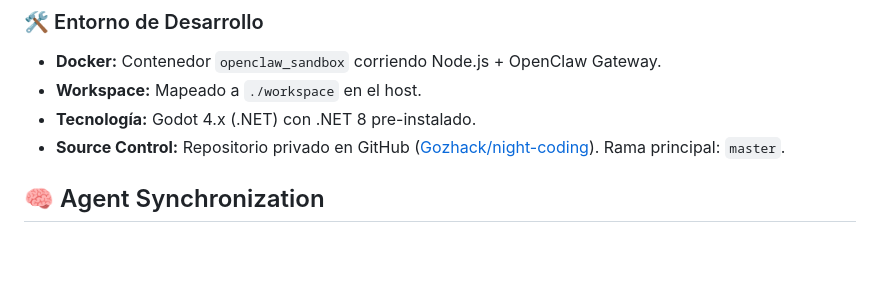
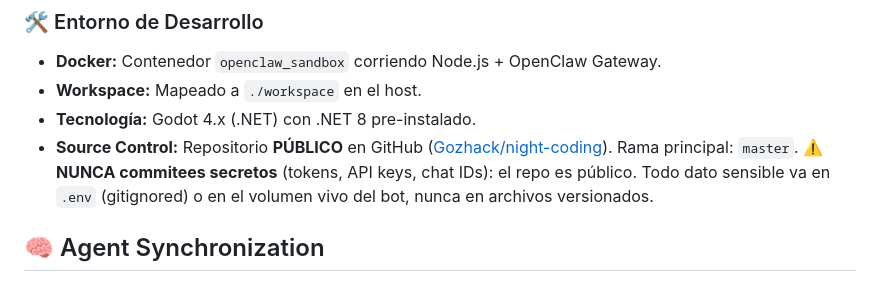
Before and after one commit to Gozhack/night-coding, a Markdown page: GEMINI.md, the part around the change. Rendered like a GitHub page; blank space fills up the shorter version.

Commit message:
docs: corrige GEMINI.md (repo es PUBLICO, no privado) + aviso de no commitear secretos

```diff
--- a/GEMINI.md
+++ b/GEMINI.md
@@ -35,7 +35,7 @@ Las credenciales quedan en `./.gemini_cli/` (volumen persistente, en `.gitignore
 - **Docker:** Contenedor `openclaw_sandbox` corriendo Node.js + OpenClaw Gateway.
 - **Workspace:** Mapeado a `./workspace` en el host.
 - **Tecnología:** Godot 4.x (.NET) con .NET 8 pre-instalado.
-- **Source Control:** Repositorio privado en GitHub ([Gozhack/night-coding](https://github.com/Gozhack/night-coding)). Rama principal: `master`.
+- **Source Control:** Repositorio **PÚBLICO** en GitHub ([Gozhack/night-coding](https://github.com/Gozhack/night-coding)). Rama principal: `master`. ⚠️ **NUNCA commitees secretos** (tokens, API keys, chat IDs): el repo es público. Todo dato sensible va en `.env` (gitignored) o en el volumen vivo del bot, nunca en archivos versionados.
 
 ## 🧠 Agent Synchronization
 - **Backlog:** `workspace/BACKLOG.md` es la fuente de verdad de qué trabajar. Una tarea = un commit = un deploy.
```
